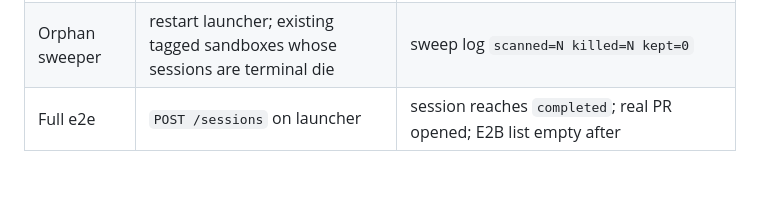
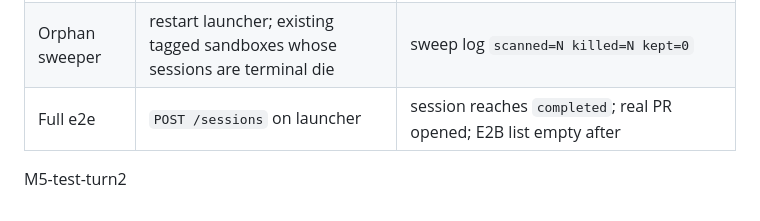
Before and after one commit to duckhoa-uit/hermes-control-plane, a Markdown page: docs/SETUP.md, the part around the change. Drawn GitHub-style; blank space fills up the shorter version.

```diff
--- a/docs/SETUP.md
+++ b/docs/SETUP.md
@@ -280,3 +280,5 @@ follow-up).
 | Launcher boots | `bun run launcher` then `curl http://localhost:8789/health` | `{"status":"ok",...,"activeSessions":0}` |
 | Orphan sweeper | restart launcher; existing tagged sandboxes whose sessions are terminal die | sweep log `scanned=N killed=N kept=0` |
 | Full e2e | `POST /sessions` on launcher | session reaches `completed`; real PR opened; E2B list empty after |
+
+M5-test-turn2
```
Also changed, not shown: README.md (+1 -0 lines).
